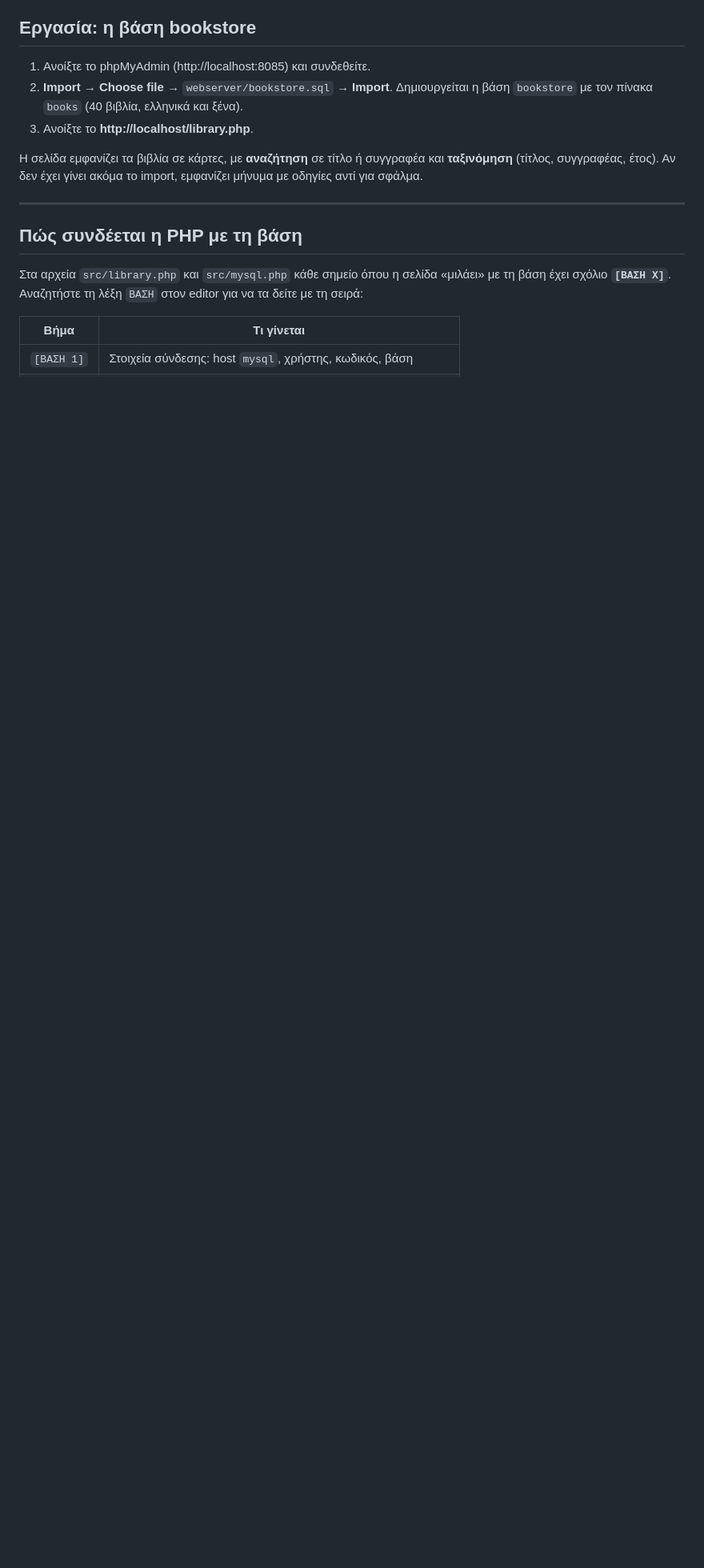
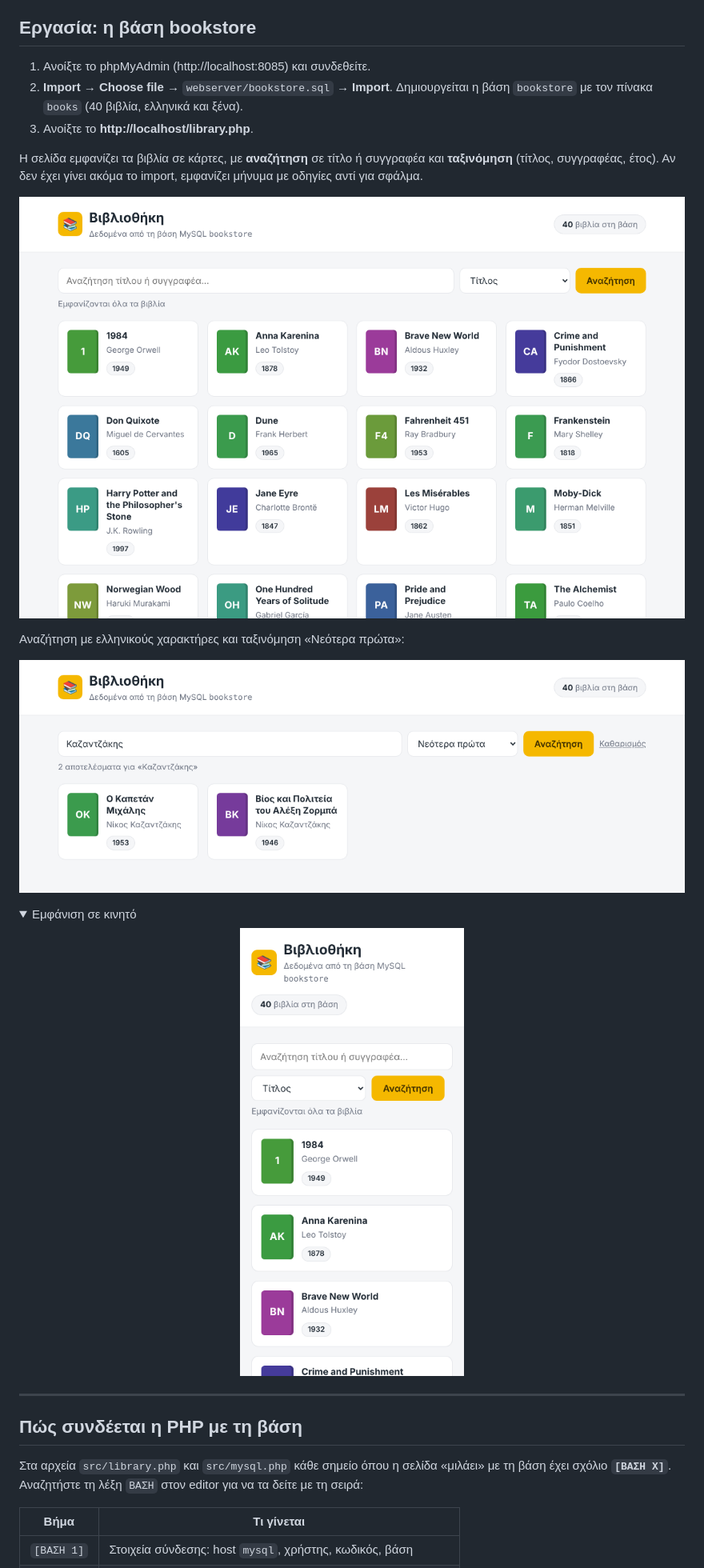
Before and after one commit to chitiris/WebServer-Dockers-ECE, a Markdown page: README.md, the part around the change. Shown at 80% size. Drawn GitHub-style; pictures changed too: docs/screenshots/library-mobile.png (added), docs/screenshots/library-search.png (added), docs/screenshots/library.png (added); folded sections open; blank space fills up the shorter version.

Commit message:
Add library page screenshots to README
- Desktop view, Greek-text search and mobile layout
- Stored under docs/screenshots/

```diff
--- a/README.md
+++ b/README.md
@@ -97,6 +97,19 @@ docker compose up -d --build
 
 Η σελίδα εμφανίζει τα βιβλία σε κάρτες, με **αναζήτηση** σε τίτλο ή συγγραφέα και **ταξινόμηση** (τίτλος, συγγραφέας, έτος). Αν δεν έχει γίνει ακόμα το import, εμφανίζει μήνυμα με οδηγίες αντί για σφάλμα.
 
+![Η σελίδα library.php με όλα τα βιβλία](docs/screenshots/library.png)
+
+Αναζήτηση με ελληνικούς χαρακτήρες και ταξινόμηση «Νεότερα πρώτα»:
+
+![Αναζήτηση για «Καζαντζάκης» στη library.php](docs/screenshots/library-search.png)
+
+<details>
+<summary>Εμφάνιση σε κινητό</summary>
+<p align="center">
+  <img src="docs/screenshots/library-mobile.png" alt="Η library.php σε οθόνη κινητού" width="300">
+</p>
+</details>
+
 ---
 
 ## Πώς συνδέεται η PHP με τη βάση
```
